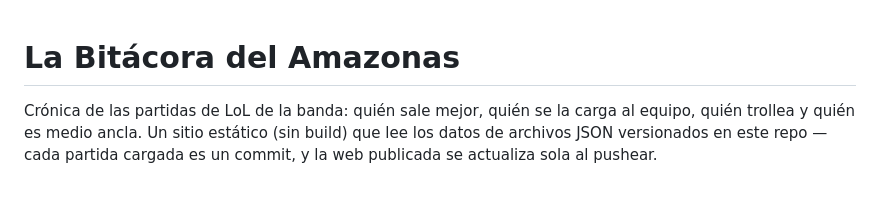
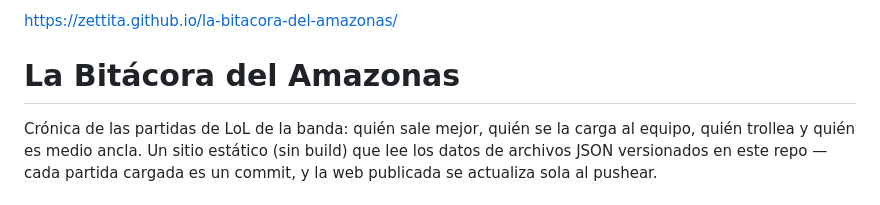
Before and after one commit to Zettita/la-bitacora-del-amazonas, a Markdown page: README.md, the part around the change. Rendered like a GitHub page.

```diff
--- a/README.md
+++ b/README.md
@@ -1,3 +1,5 @@
+https://zettita.github.io/la-bitacora-del-amazonas/
+
 # La Bitácora del Amazonas
 
 Crónica de las partidas de LoL de la banda: quién sale mejor, quién se la carga al equipo, quién trollea y quién es medio ancla. Un sitio estático (sin build) que lee los datos de archivos JSON versionados en este repo — cada partida cargada es un commit, y la web publicada se actualiza sola al pushear.
```
